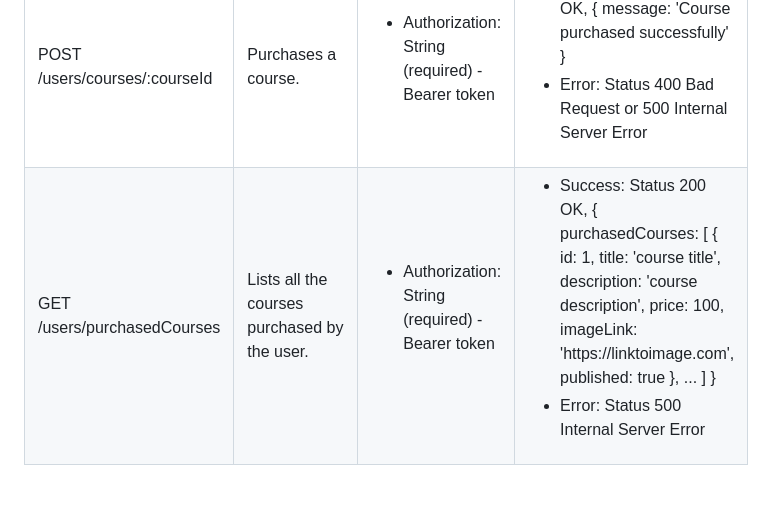
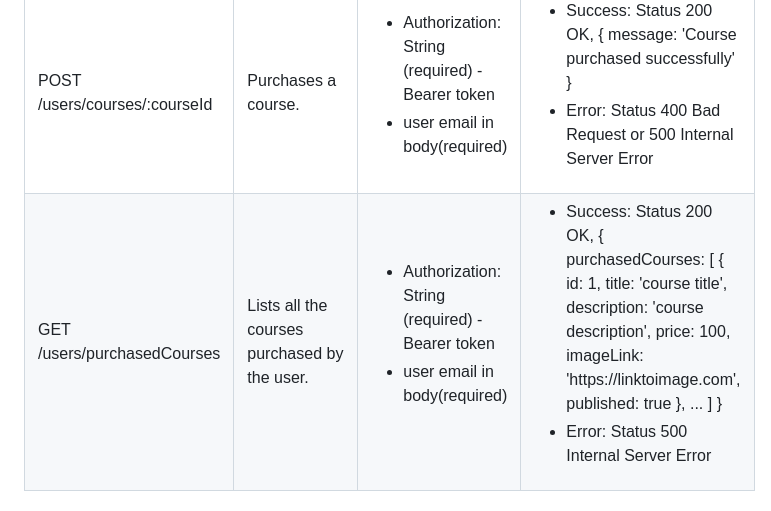
Before and after one commit to shashanksingh2002/course-selling-website, a Markdown page: README.md, the part around the change. Rendered like a GitHub page.

```diff
--- a/README.md
+++ b/README.md
@@ -191,6 +191,7 @@
     <td>
       <ul>
         <li>Authorization: String (required) - Bearer token</li>
+        <li>user email in body(required)</li>
       </ul>
     </td>
     <td>
@@ -206,6 +207,7 @@
     <td>
       <ul>
         <li>Authorization: String (required) - Bearer token</li>
+        <li>user email in body(required)</li>
       </ul>
     </td>
     <td>
```
